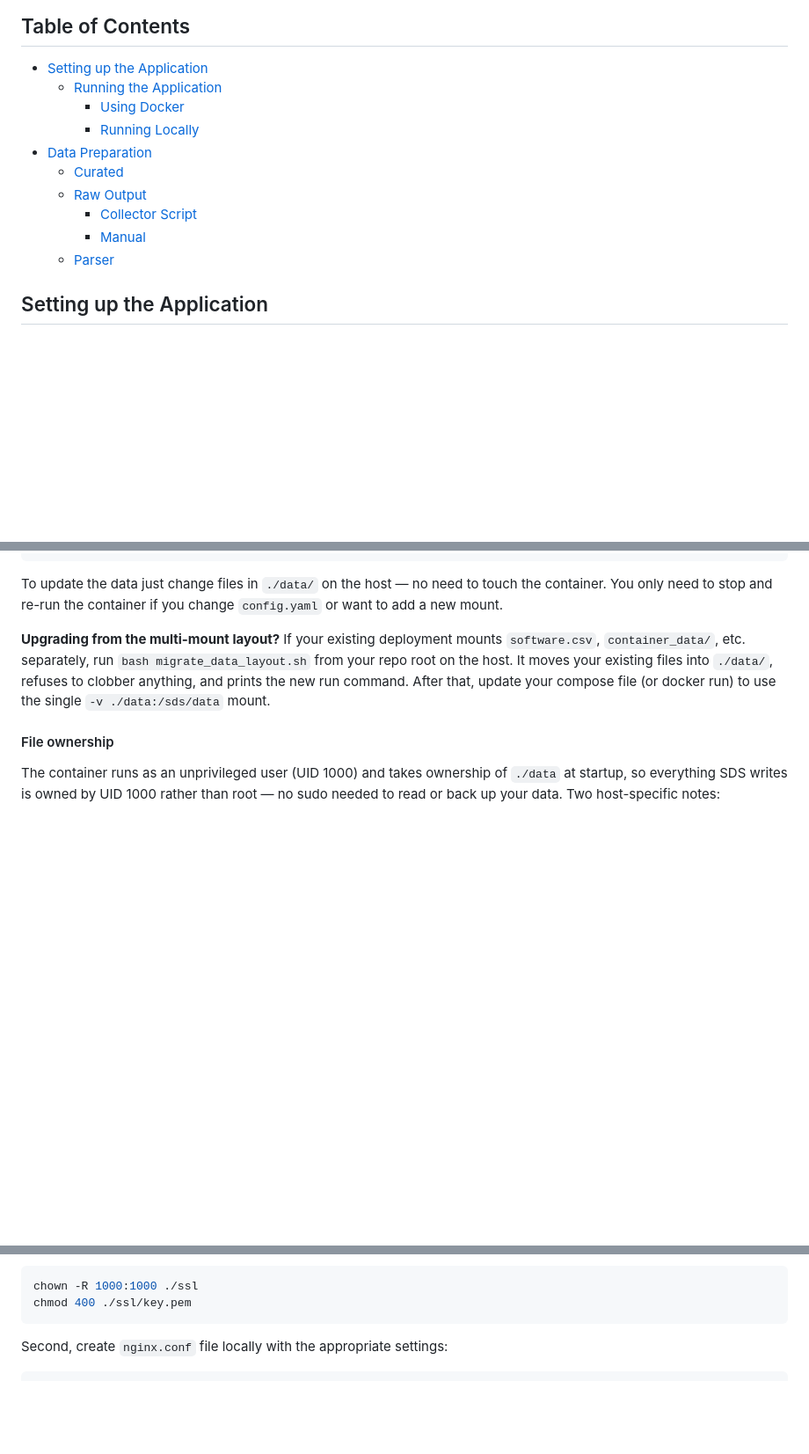
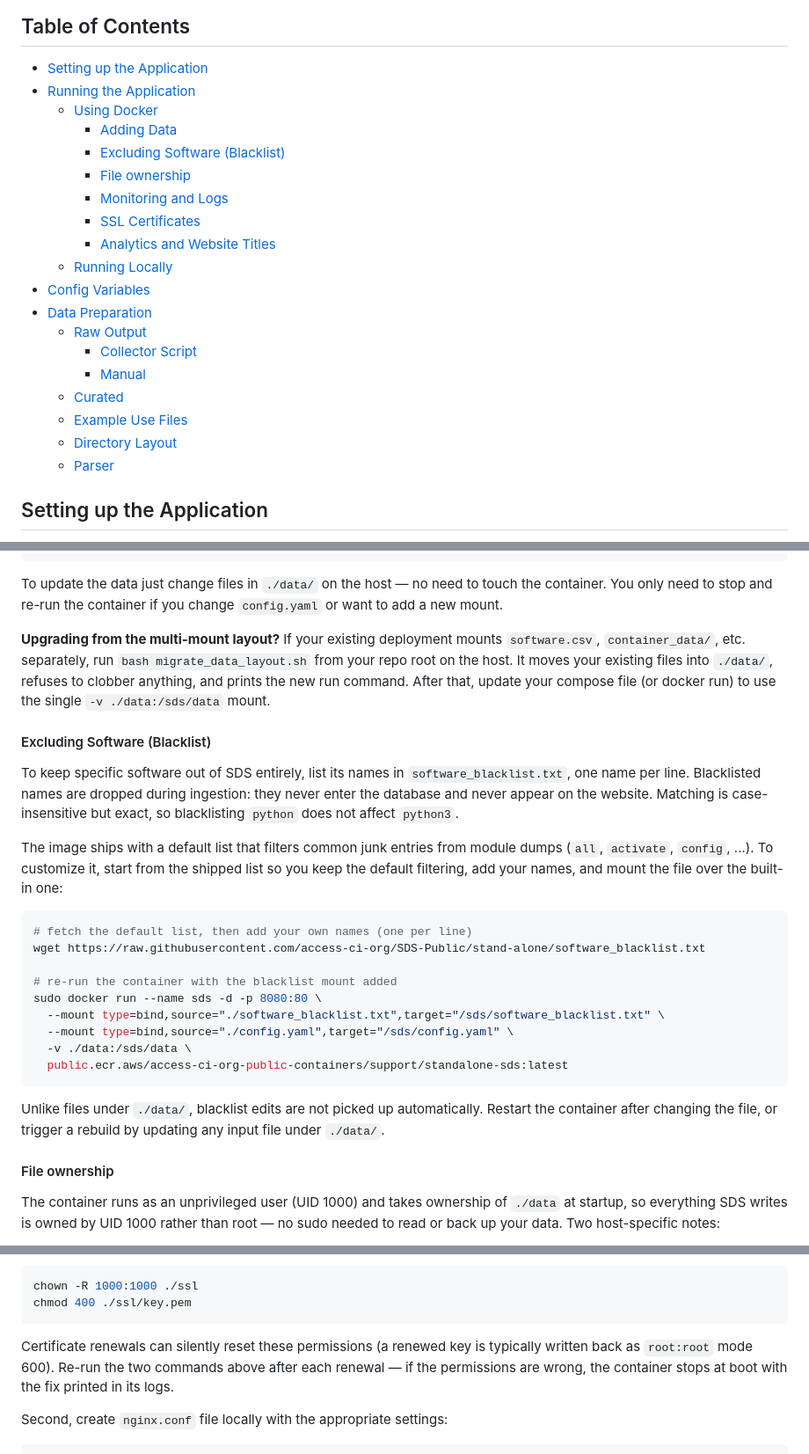
Before and after one commit to access-ci-org/SDS-Public, a Markdown page: docs/SDS_SETUP.md, 3 parts joined by grey strips. Shown at 88% size. Drawn GitHub-style; blank space fills up the shorter version.

````diff
--- a/docs/SDS_SETUP.md
+++ b/docs/SDS_SETUP.md
@@ -7,14 +7,23 @@ If you would like a simpler "quick start" guide, view the `README.md` file.
 ## Table of Contents
 
 - [Setting up the Application](#setting-up-the-application)
-  - [Running the Application](#running-the-application)
-    - [Using Docker](#using-docker)
-    - [Running Locally](#running-locally)
+- [Running the Application](#running-the-application)
+  - [Using Docker](#using-docker)
+    - [Adding Data](#adding-data)
+    - [Excluding Software (Blacklist)](#excluding-software-blacklist)
+    - [File ownership](#file-ownership)
+    - [Monitoring and Logs](#monitoring-and-logs)
+    - [SSL Certificates](#ssl-certificates)
+    - [Analytics and Website Titles](#analytics-and-website-titles)
+  - [Running Locally](#running-locally)
+- [Config Variables](#config-variables)
 - [Data Preparation](#data-preparation)
-  - [Curated](#curated)
   - [Raw Output](#raw-output)
     - [Collector Script](#collector-script)
     - [Manual](#manual)
+  - [Curated](#curated)
+  - [Example Use Files](#example-use-files)
+  - [Directory Layout](#directory-layout)
   - [Parser](#parser)
 
 ## Setting up the Application
@@ -61,6 +70,35 @@ To update the data just change files in `./data/` on the host — no need to tou
 
 **Upgrading from the multi-mount layout?** If your existing deployment mounts `software.csv`, `container_data/`, etc. separately, run `bash migrate_data_layout.sh` from your repo root on the host. It moves your existing files into `./data/`, refuses to clobber anything, and prints the new run command. After that, update your compose file (or docker run) to use the single `-v ./data:/sds/data` mount.
 
+#### Excluding Software (Blacklist)
+
+To keep specific software out of SDS entirely, list its names in
+`software_blacklist.txt`, one name per line. Blacklisted names are dropped
+during ingestion: they never enter the database and never appear on the
+website. Matching is case-insensitive but exact, so blacklisting `python`
+does not affect `python3`.
+
+The image ships with a default list that filters common junk entries from
+module dumps (`all`, `activate`, `config`, ...). To customize it, start from
+the shipped list so you keep the default filtering, add your names, and mount
+the file over the built-in one:
+
+```bash
+# fetch the default list, then add your own names (one per line)
+wget https://raw.githubusercontent.com/access-ci-org/SDS-Public/stand-alone/software_blacklist.txt
+
+# re-run the container with the blacklist mount added
+sudo docker run --name sds -d -p 8080:80 \
+  --mount type=bind,source="./software_blacklist.txt",target="/sds/software_blacklist.txt" \
+  --mount type=bind,source="./config.yaml",target="/sds/config.yaml" \
+  -v ./data:/sds/data \
+  public.ecr.aws/access-ci-org-public-containers/support/standalone-sds:latest
+```
+
+Unlike files under `./data/`, blacklist edits are not picked up automatically.
+Restart the container after changing the file, or trigger a rebuild by
+updating any input file under `./data/`.
+
 #### File ownership
 
 The container runs as an unprivileged user (UID 1000) and takes ownership of `./data` at startup, so everything SDS writes is owned by UID 1000 rather than root — no sudo needed to read or back up your data. Two host-specific notes:
@@ -96,6 +134,11 @@ live):
 chown -R 1000:1000 ./ssl
 chmod 400 ./ssl/key.pem
 ```
+
+Certificate renewals can silently reset these permissions (a renewed key is
+typically written back as `root:root` mode 600). Re-run the two commands above
+after each renewal — if the permissions are wrong, the container stops at boot
+with the fix printed in its logs.
 
 Second, create `nginx.conf` file locally with the appropriate settings:
 
````
Also changed, not shown: other parts of docs/SDS_SETUP.md (+57 -36 lines).
